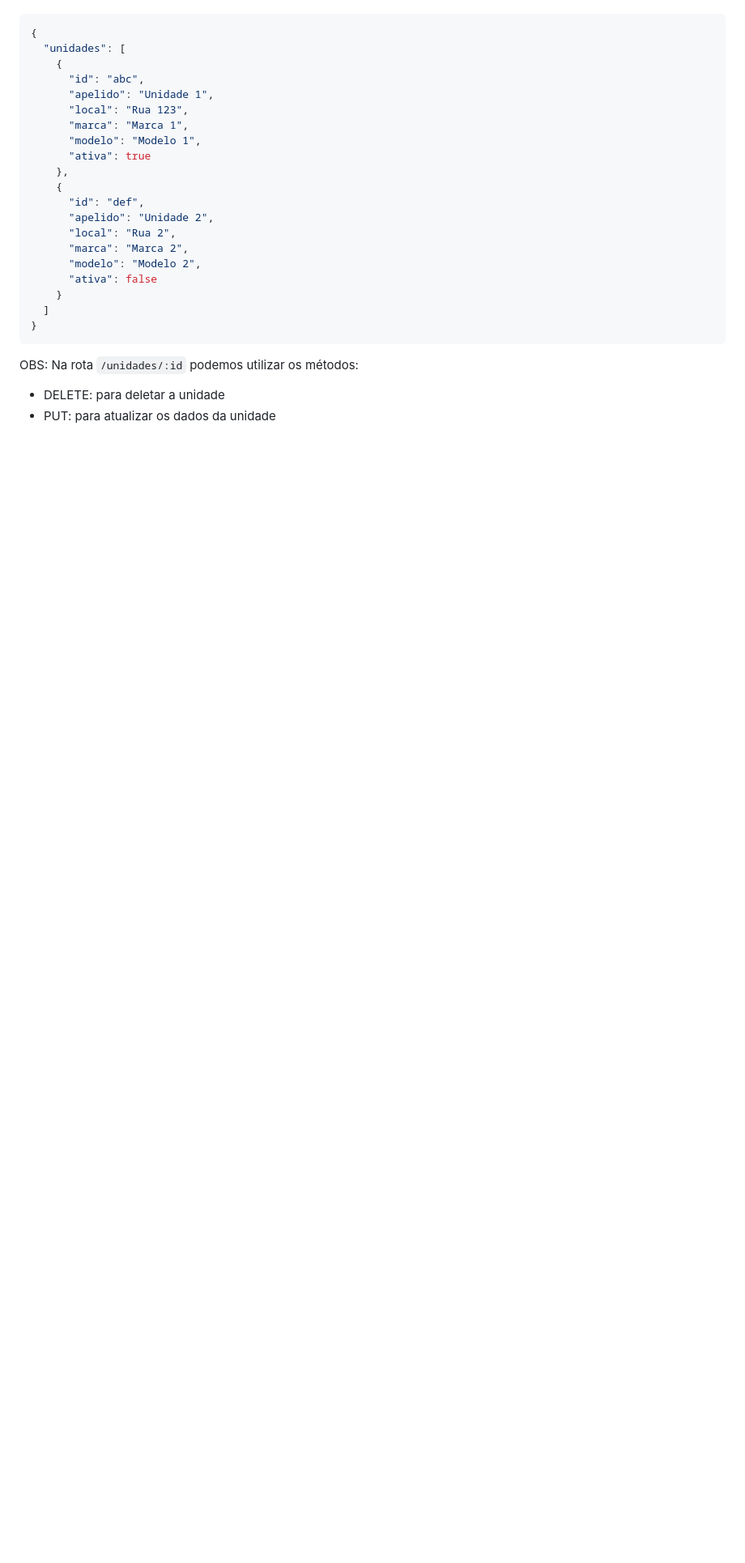
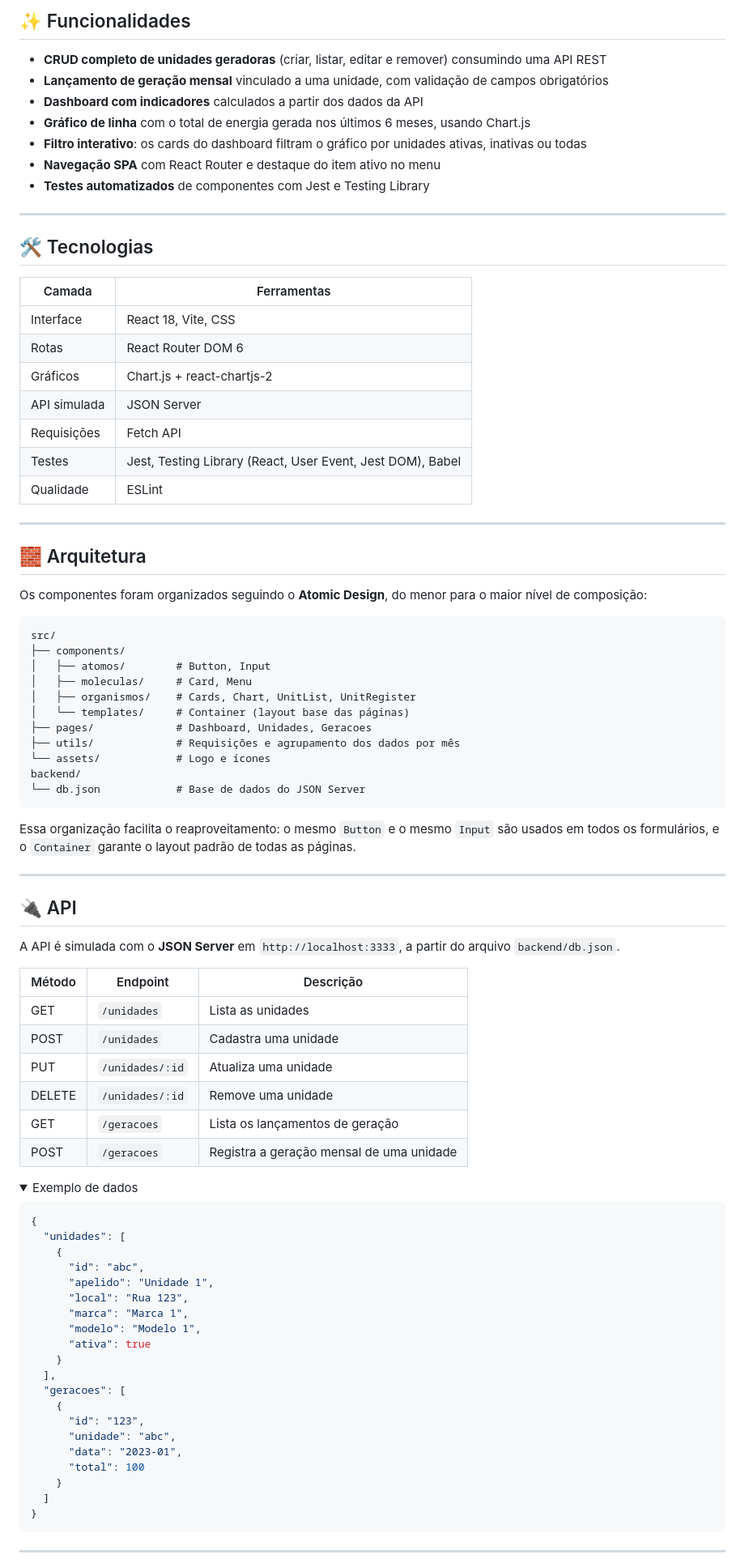
Before and after one commit to Cristina-Freitas/SolarEnergyCris, a Markdown page: README.md, the part around one of its changes. Shown at 81% size. Rendered like a GitHub page; folded sections open; blank space fills up the shorter version.

Commit message:
Atualização do README

````diff
--- a/README.md
+++ b/README.md
@@ -27,3 +33,67 @@ A aplicação fará requisições para 2 endpoints da API (que serão simuladas
+## ✨ Funcionalidades
+
+- **CRUD completo de unidades geradoras** (criar, listar, editar e remover) consumindo uma API REST
+- **Lançamento de geração mensal** vinculado a uma unidade, com validação de campos obrigatórios
+- **Dashboard com indicadores** calculados a partir dos dados da API
+- **Gráfico de linha** com o total de energia gerada nos últimos 6 meses, usando Chart.js
+- **Filtro interativo**: os cards do dashboard filtram o gráfico por unidades ativas, inativas ou todas
+- **Navegação SPA** com React Router e destaque do item ativo no menu
+- **Testes automatizados** de componentes com Jest e Testing Library
+
+---
+
+## 🛠️ Tecnologias
+
+| Camada | Ferramentas |
+| --- | --- |
+| Interface | React 18, Vite, CSS |
+| Rotas | React Router DOM 6 |
+| Gráficos | Chart.js + react-chartjs-2 |
+| API simulada | JSON Server |
+| Requisições | Fetch API |
+| Testes | Jest, Testing Library (React, User Event, Jest DOM), Babel |
+| Qualidade | ESLint |
+
+---
+
+## 🧱 Arquitetura
+
+Os componentes foram organizados seguindo o **Atomic Design**, do menor para o maior nível de composição:
+
+```
+src/
+├── components/
+│   ├── atomos/        # Button, Input
+│   ├── moleculas/     # Card, Menu
+│   ├── organismos/    # Cards, Chart, UnitList, UnitRegister
+│   └── templates/     # Container (layout base das páginas)
+├── pages/             # Dashboard, Unidades, Geracoes
+├── utils/             # Requisições e agrupamento dos dados por mês
+└── assets/            # Logo e ícones
+backend/
+└── db.json            # Base de dados do JSON Server
+```
+
+Essa organização facilita o reaproveitamento: o mesmo `Button` e o mesmo `Input` são usados em todos os formulários, e o `Container` garante o layout padrão de todas as páginas.
+
+---
+
+## 🔌 API
+
+A API é simulada com o **JSON Server** em `http://localhost:3333`, a partir do arquivo `backend/db.json`.
+
+| Método | Endpoint | Descrição |
+| --- | --- | --- |
+| GET | `/unidades` | Lista as unidades |
+| POST | `/unidades` | Cadastra uma unidade |
+| PUT | `/unidades/:id` | Atualiza uma unidade |
+| DELETE | `/unidades/:id` | Remove uma unidade |
+| GET | `/geracoes` | Lista os lançamentos de geração |
+| POST | `/geracoes` | Registra a geração mensal de uma unidade |
+
+<details>
+<summary>Exemplo de dados</summary>
+
 ```json
 {
   "unidades": [
@@ -34,21 +104,20 @@ A aplicação fará requisições para 2 endpoints da API (que serão simuladas
       "marca": "Marca 1",
       "modelo": "Modelo 1",
       "ativa": true
-    },
+    }
+  ],
+  "geracoes": [
     {
-      "id": "def",
-      "apelido": "Unidade 2",
-      "local": "Rua 2",
-      "marca": "Marca 2",
-      "modelo": "Modelo 2",
-      "ativa": false
+      "id": "123",
+      "unidade": "abc",
+      "data": "2023-01",
+      "total": 100
     }
   ]
 }
 ```
 
-OBS: Na rota `/unidades/:id` podemos utilizar os métodos:
-- DELETE: para deletar a unidade
-- PUT: para atualizar os dados da unidade
+</details>
 
+---
 
````
Also changed, not shown: other parts of README.md (+93 -49 lines), docs/cadastro-geracao.png (added), docs/dashboard.png (added), docs/unidades.png (added), 2 other files.
